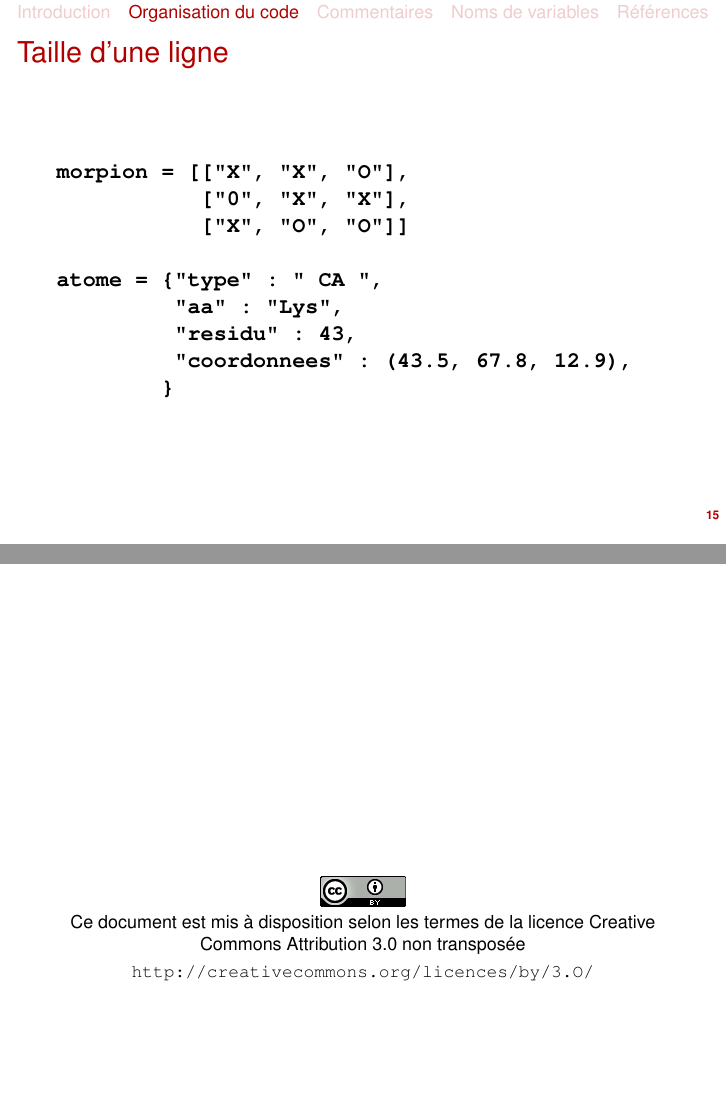
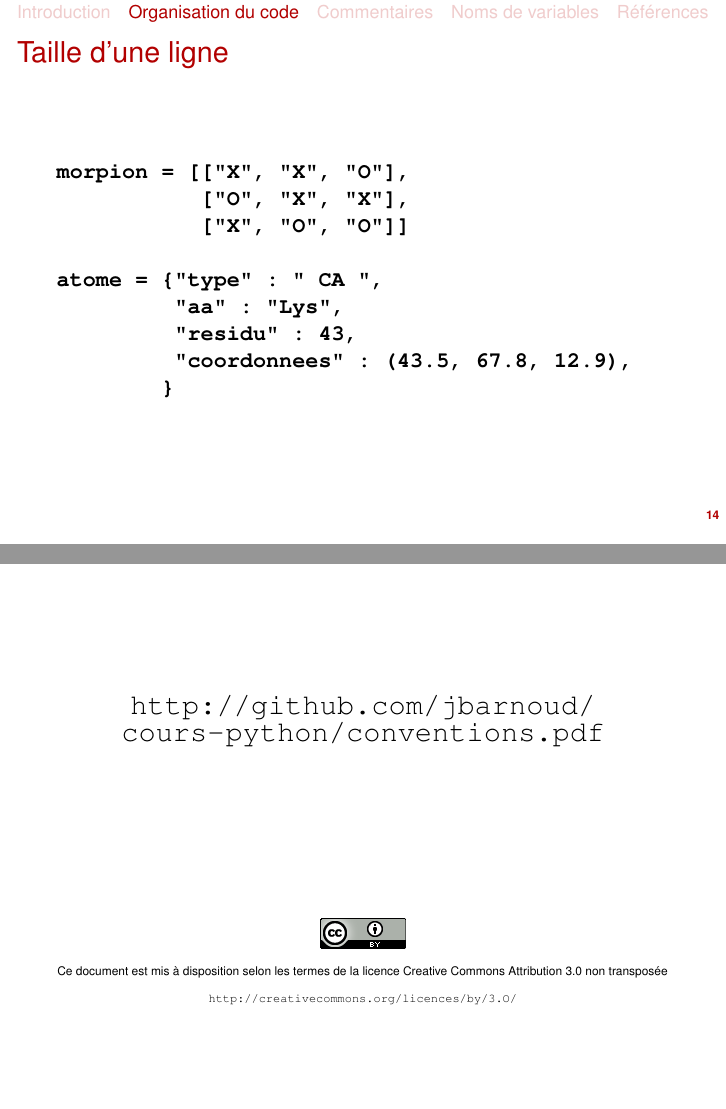
Before and after one commit to jbarnoud/Cours-python, LaTeX slides (conventions.tex): pages 15 and 36 of 36 before the commit and pages 14 and 35 of 35 after it, joined at a grey line. Compiled offline with pdfLaTeX.

Commit message:
* Update the convention slides for M1 ISDD. * Add the url * Fix some typo

```diff
--- a/conventions.tex
+++ b/conventions.tex
@@ -29,9 +29,9 @@
 \usepackage{tikz}
 
 \title{Conventions de style en python}
-\subtitle{M2BI Python avancé}
+\subtitle{M1 ISDD -- Projet de programmation Python}
 \author{Jonathan Barnoud}
-\date{15 septembre 2011}
+\date{21 février 2012}
 
 \usetheme{jo}
 %\usetheme{Warsaw}
@@ -162,7 +162,7 @@ keywordstyle=\color{green},
 \frametitle{Taille d'une ligne}
 \begin{lstlisting}
 morpion = [["X", "X", "O"],
-           ["0", "X", "X"],
+           ["O", "X", "X"],
            ["X", "O", "O"]]
 
 atome = {"type" : " CA ",
@@ -400,14 +400,17 @@ doctest.testmod()
 
 \begin{frame}[plain]
 \vfill
+\begin{center}
+{\Large%
+\url{http://github.com/jbarnoud/cours-python/conventions.pdf}%
+}
 \vfill
 \vfill
-\begin{center}
-{\footnotesize%
+\vfill
+{\tiny%
 \includegraphics[width=1.5cm]{img/logo/cc_by}
 
-Ce document est mis à disposition selon les termes de la licence Creative Commons Attribution 3.0 non transposée
-
+Ce document est mis à disposition selon les termes de la licence Creative Commons Attribution 3.0 non transposée\newline
 \url{http://creativecommons.org/licences/by/3.O/}
 }
 \end{center}
```
Also changed, not shown: conventions.pdf, conventions.tex (2 more changed lines).
